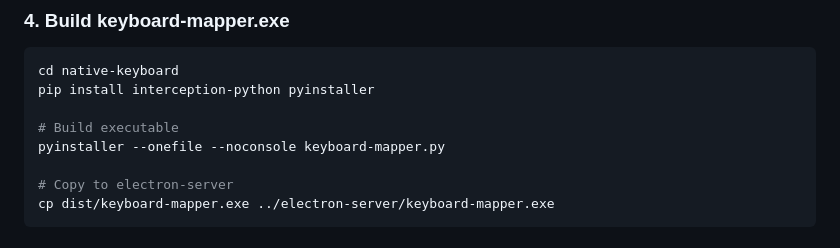
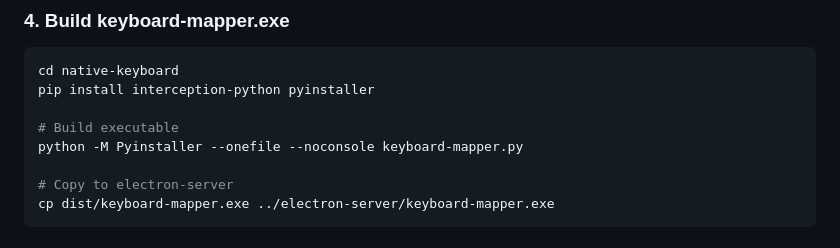
Before and after one commit to Guilherme-Branchieri/controller-for-tibia, a Markdown page: README.md, the part around the change. Drawn GitHub-style.

Commit message:
add correct pyinstaller command to readme.md

```diff
--- a/README.md
+++ b/README.md
@@ -80,7 +80,7 @@ cd native-keyboard
 pip install interception-python pyinstaller
 
 # Build executable
-pyinstaller --onefile --noconsole keyboard-mapper.py
+python -M Pyinstaller --onefile --noconsole keyboard-mapper.py
 
 # Copy to electron-server
 cp dist/keyboard-mapper.exe ../electron-server/keyboard-mapper.exe
```
